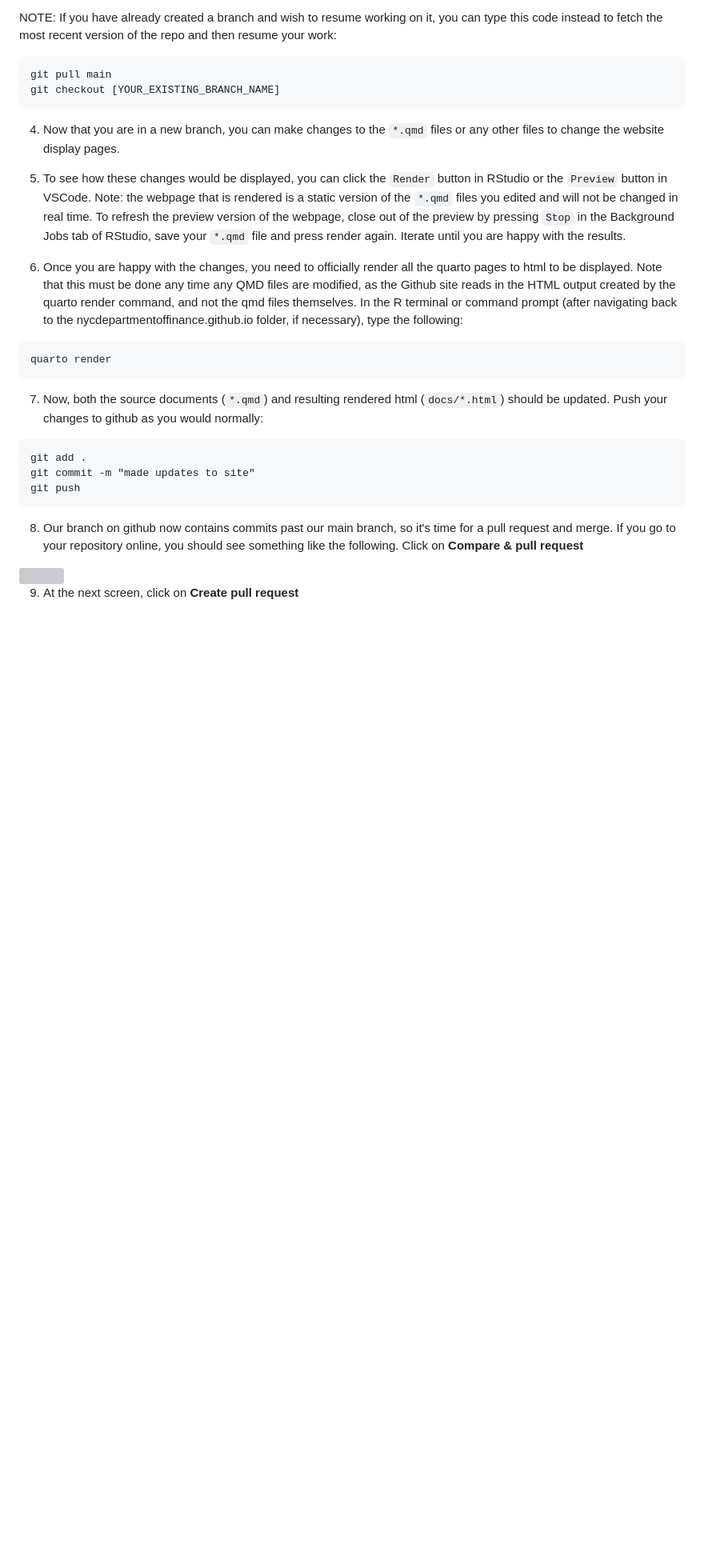
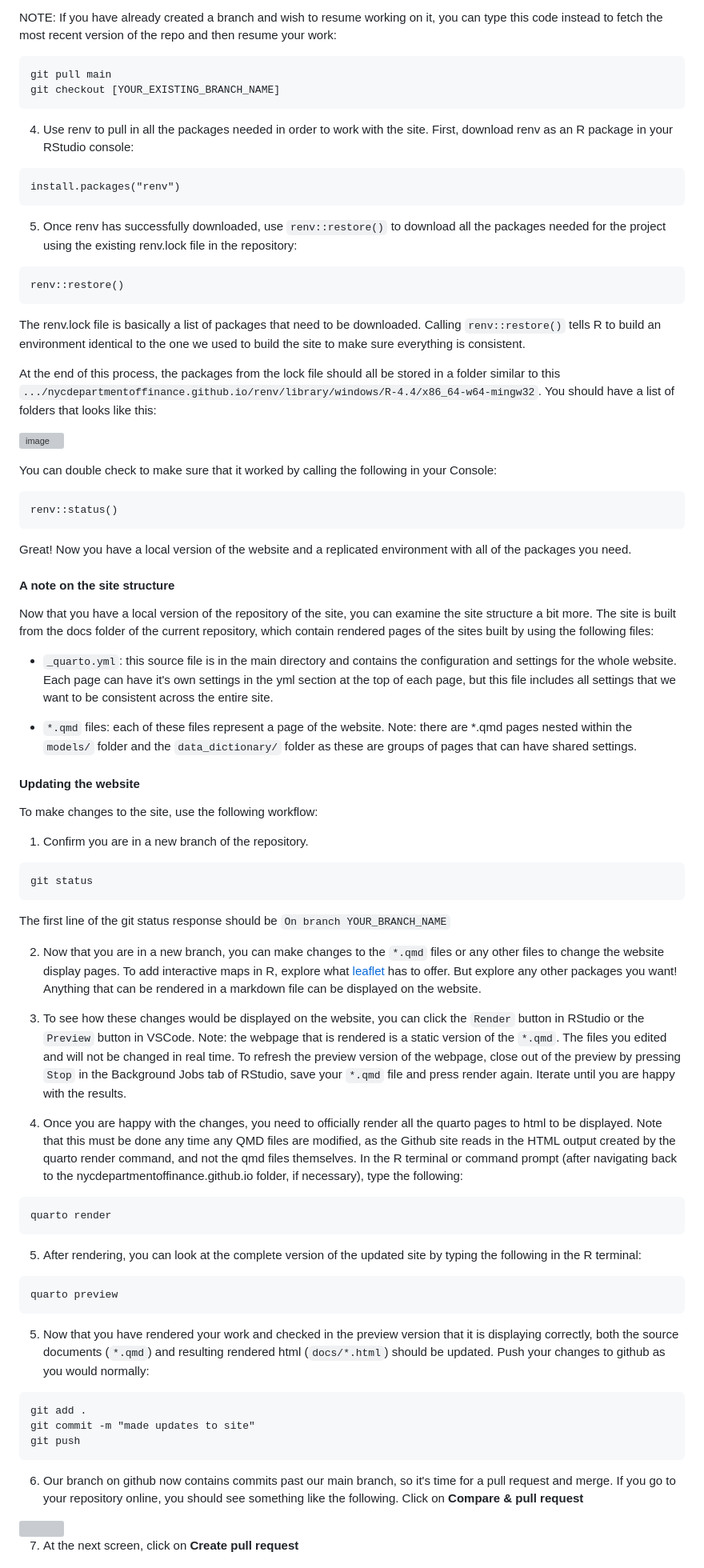
Before and after one commit to nycdepartmentoffinance/nycdepartmentoffinance.github.io, a Markdown page: README.md, the part around one of its changes. Shown at 80% size. GitHub-like rendering; blank space fills up the shorter version; grey boxes are pictures that could not be loaded.

````diff
--- a/README.md
+++ b/README.md
@@ -45,19 +53,63 @@ git pull main
 git checkout [YOUR_EXISTING_BRANCH_NAME]
 ```
 
-4.  Now that you are in a new branch, you can make changes to the `*.qmd` files or any other files to change the website display pages.
+4. Use renv to pull in all the packages needed in order to work with the site. First, download renv as an R package in your RStudio console:
+```
+install.packages("renv")
+```
 
-5.  To see how these changes would be displayed, you can click the `Render` button in RStudio or the `Preview` button in VSCode. Note: the webpage that is rendered is a static version of the `*.qmd`
-files you edited and will not be changed in real time. To refresh the preview version of the webpage, close out of the preview by pressing `Stop` in the Background Jobs tab of RStudio, save your `*.qmd`
-file and press render again. Iterate until you are happy with the results.
+5. Once renv has successfully downloaded, use `renv::restore()` to download all the packages needed for the project using the existing renv.lock file in the repository:
+```
+renv::restore()
+```
+The renv.lock file is basically a list of packages that need to be downloaded. Calling `renv::restore()` tells R to build an environment identical to the one we used to build the site to make sure everything is consistent.
 
-6.  Once you are happy with the changes, you need to officially render all the quarto pages to html to be displayed. Note that this must be done any time any QMD files are modified, as the Github site reads in the HTML output created by the quarto render command, and not the qmd files themselves. In the R terminal or command prompt (after navigating back to the nycdepartmentoffinance.github.io folder, if necessary), type the following:
+At the end of this process, the packages from the lock file should all be stored in a folder similar to this `.../nycdepartmentoffinance.github.io/renv/library/windows/R-4.4/x86_64-w64-mingw32`. You should have a list of folders that looks like this:
+
+![image](https://github.com/user-attachments/assets/65e1ef4b-db8b-490d-89ed-72e917ddb01c)
+
+You can double check to make sure that it worked by calling the following in your Console:
+```
+renv::status()
+```
+
+Great! Now you have a local version of the website and a replicated environment with all of the packages you need.
+
+#### A note on the site structure
+
+Now that you have a local version of the repository of the site, you can examine the site structure a bit more. The site is built from the docs folder of the current repository, which contain rendered pages of the sites built by using the following files:
+
+-   `_quarto.yml`: this source file is in the main directory and contains the configuration and settings for the whole website. Each page can have it's own settings in the yml section at the top of each page, but this file includes all settings that we want to be consistent across the entire site.
+
+-   `*.qmd` files: each of these files represent a page of the website. Note: there are *.qmd pages nested within the `models/` folder and the `data_dictionary/` folder as these are groups of pages that can have shared settings.
+
+#### Updating the website
+
+To make changes to the site, use the following workflow:
+
+1. Confirm you are in a new branch of the repository.
+
+```
+git status
+```
+
+The first line of the git status response should be `On branch YOUR_BRANCH_NAME`
+
+2.  Now that you are in a new branch, you can make changes to the `*.qmd` files or any other files to change the website display pages. To add interactive maps in R, explore what [leaflet](https://rstudio.github.io/leaflet/) has to offer. But explore any other packages you want! Anything that can be rendered in a markdown file can be displayed on the website.
+
+3.  To see how these changes would be displayed on the website, you can click the `Render` button in RStudio or the `Preview` button in VSCode. Note: the webpage that is rendered is a static version of the `*.qmd`. The files you edited and will not be changed in real time. To refresh the preview version of the webpage, close out of the preview by pressing `Stop` in the Background Jobs tab of RStudio, save your `*.qmd` file and press render again. Iterate until you are happy with the results.
+
+4.  Once you are happy with the changes, you need to officially render all the quarto pages to html to be displayed. Note that this must be done any time any QMD files are modified, as the Github site reads in the HTML output created by the quarto render command, and not the qmd files themselves. In the R terminal or command prompt (after navigating back to the nycdepartmentoffinance.github.io folder, if necessary), type the following:
 
 ```
 quarto render
 ```
+5.  After rendering, you can look at the complete version of the updated site by typing the following in the R terminal:
+```
+quarto preview
+```
 
-7. Now, both the source documents (`*.qmd`) and resulting rendered html (`docs/*.html`) should be updated. Push your changes to github as you would normally:
+5. Now that you have rendered your work and checked in the preview version that it is displaying correctly, both the source documents (`*.qmd`) and resulting rendered html (`docs/*.html`) should be updated. Push your changes to github as you would normally:
 
 ```
 git add .
@@ -65,11 +117,11 @@ git commit -m "made updates to site"
 git push
 ```
 
-8. Our branch on github now contains commits past our main branch, so it's time for a pull request and merge. If you go to your repository online, you should see something like the following. Click on **Compare & pull request**
+6. Our branch on github now contains commits past our main branch, so it's time for a pull request and merge. If you go to your repository online, you should see something like the following. Click on **Compare & pull request**
 
 <img src="https://github.com/user-attachments/assets/d7870df4-5145-40bf-b3a2-e48a657ec2e1" style="width:600px;"/>
 
-9. At the next screen, click on **Create pull request**
+7. At the next screen, click on **Create pull request**
 
 <img src="https://github.com/user-attachments/assets/b10add6e-6b02-4e7a-add9-63353bafca73" style="width:600px;"/>
 
````
Also changed, not shown: other parts of README.md (+26 -16 lines).
